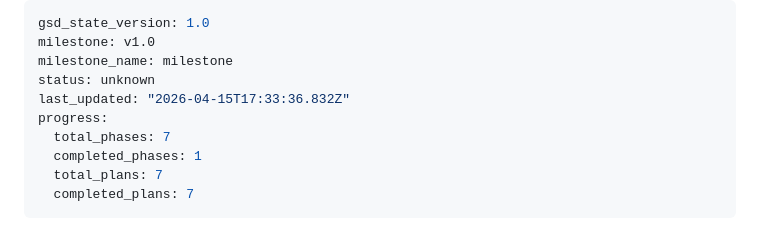
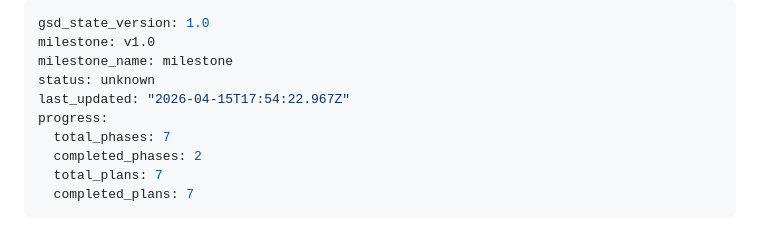
Before and after one commit to cui1104/GraphXiv, a Markdown page: .planning/STATE.md, the part around the change. GitHub-like rendering.

Commit message:
docs(phase-02): complete phase execution

```diff
--- a/.planning/STATE.md
+++ b/.planning/STATE.md
@@ -3,10 +3,10 @@ gsd_state_version: 1.0
 milestone: v1.0
 milestone_name: milestone
 status: unknown
-last_updated: "2026-04-15T17:33:36.832Z"
+last_updated: "2026-04-15T17:54:22.967Z"
 progress:
   total_phases: 7
-  completed_phases: 1
+  completed_phases: 2
   total_plans: 7
   completed_plans: 7
 ---
```
Also changed, not shown: 1 other file.
